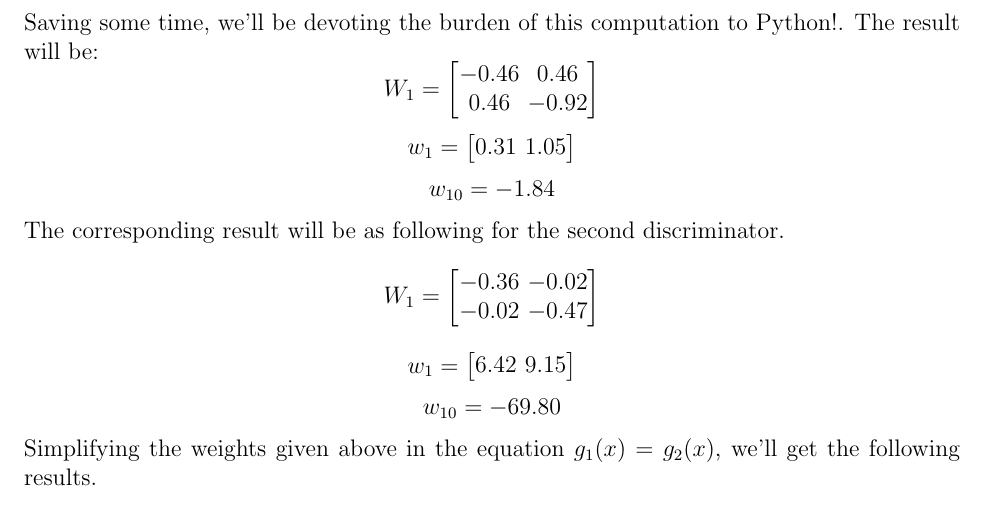
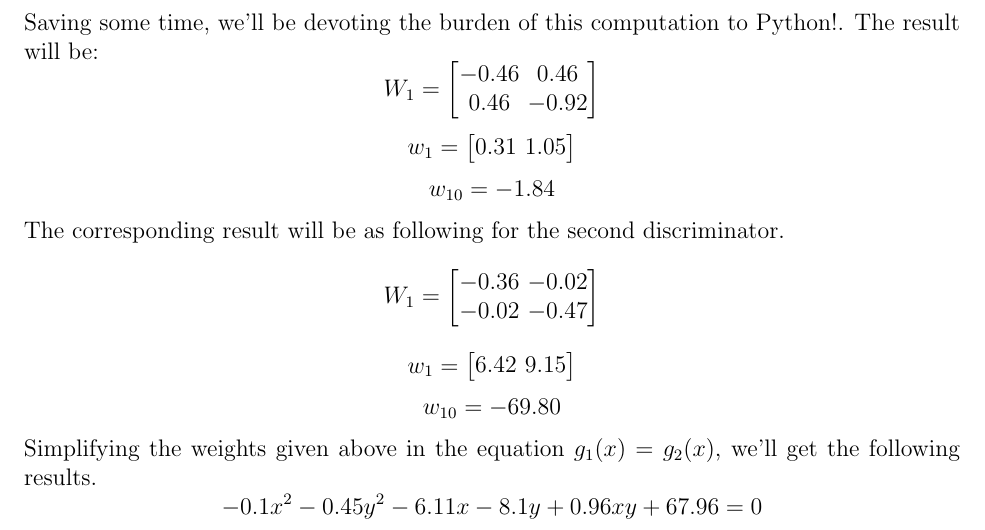
Before and after one commit to aligholamee/Patterns, a LaTeX problem sheet (docs/assignment-2/SPR_9531504_HW2.tex): part of page 10 of 10, cut so that both start at the same text. Compiled offline with pdfLaTeX.

```diff
--- a/docs/assignment-2/SPR_9531504_HW2.tex
+++ b/docs/assignment-2/SPR_9531504_HW2.tex
@@ -597,5 +597,8 @@
 $$
 Simplifying the weights given above in the equation $g_1(x) = g_2(x)$, we'll get the following results.
 $$
+	-0.1x^2 - 0.45y^2 - 6.11x - 8.1y + 0.96xy + 67.96= 0
+$$
+
 
 \end{document}
```
Also changed, not shown: docs/assignment-2/4_3.png (added), docs/assignment-2/SPR_9531504_HW2.pdf, 3 other files.
